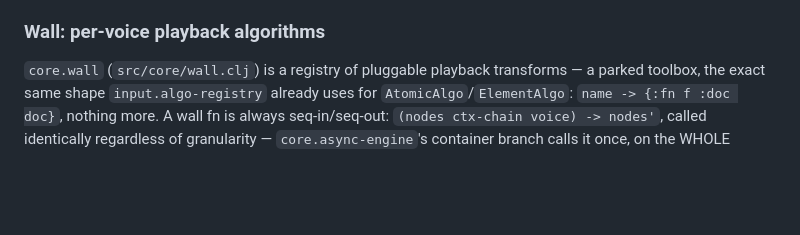
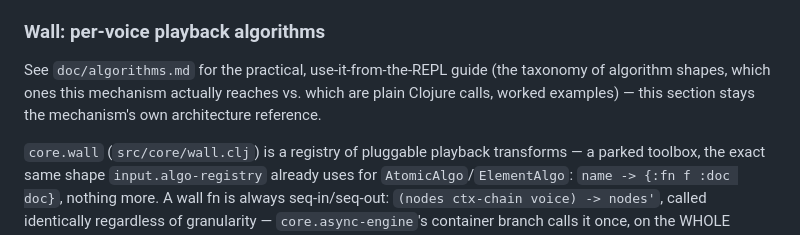
Before and after one commit to gebdevalk/musics, a Markdown page: CLAUDE.md, the part around the change. Rendered like a GitHub page; blank space fills up the shorter version.

```diff
--- a/CLAUDE.md
+++ b/CLAUDE.md
@@ -395,6 +395,11 @@ passes it through.
   untouched.
 
 ### Wall: per-voice playback algorithms
+
+See `doc/algorithms.md` for the practical, use-it-from-the-REPL guide
+(the taxonomy of algorithm shapes, which ones this mechanism actually
+reaches vs. which are plain Clojure calls, worked examples) — this
+section stays the mechanism's own architecture reference.
 
 `core.wall` (`src/core/wall.clj`) is a registry of pluggable playback
 transforms — a parked toolbox, the exact same shape `input.algo-registry`
```
Also changed, not shown: doc/algorithms.md (added, +190 -0 lines), doc/pipeline.md (+4 -0 lines).
